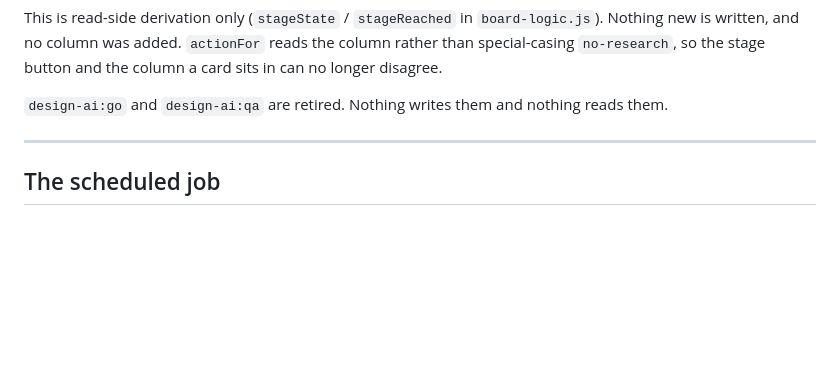
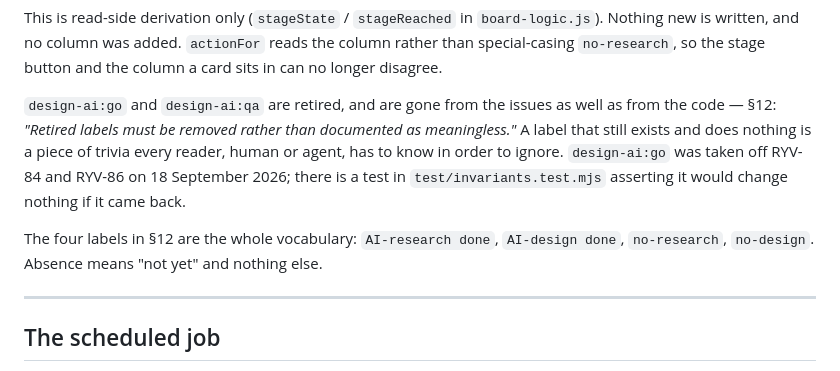
Before and after one commit to davidbell-psiphon/design-hub, a Markdown page: README.md, the part around the change. GitHub-like rendering; blank space fills up the shorter version.

```diff
--- a/README.md
+++ b/README.md
@@ -559,8 +559,17 @@ This is read-side derivation only (`stageState` / `stageReached` in
 reads the column rather than special-casing `no-research`, so the stage button
 and the column a card sits in can no longer disagree.
 
-`design-ai:go` and `design-ai:qa` are retired. Nothing writes them and nothing
-reads them.
+`design-ai:go` and `design-ai:qa` are retired, and are gone from the issues as
+well as from the code — §12: *"Retired labels must be removed rather than
+documented as meaningless."* A label that still exists and does nothing is a
+piece of trivia every reader, human or agent, has to know in order to ignore.
+`design-ai:go` was taken off RYV-84 and RYV-86 on 18 September 2026; there is a
+test in `test/invariants.test.mjs` asserting it would change nothing if it came
+back.
+
+The four labels in §12 are the whole vocabulary: `AI-research done`,
+`AI-design done`, `no-research`, `no-design`. Absence means "not yet" and
+nothing else.
 
 ---
 
```
Also changed, not shown: DEPLOY.md (+6 -6 lines).
